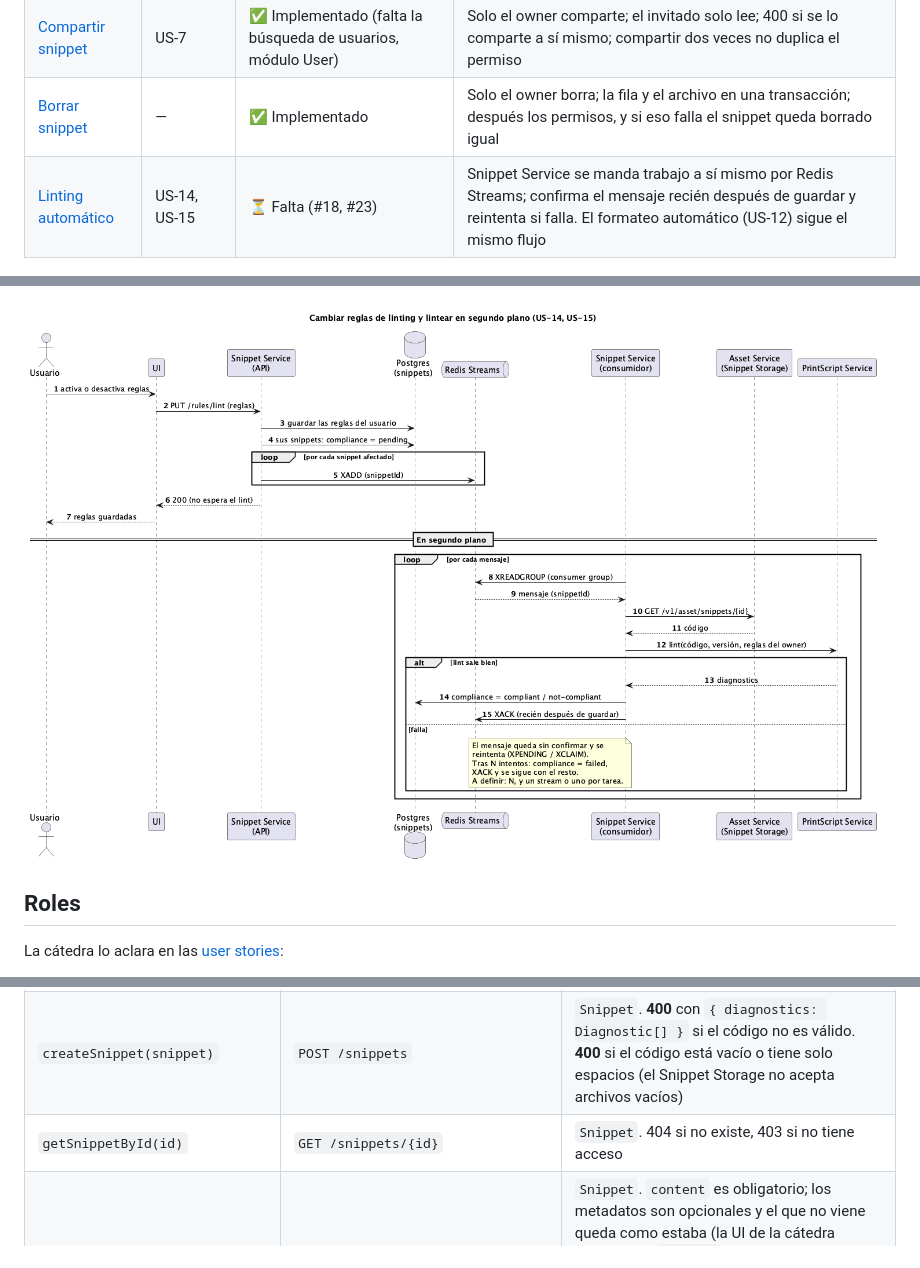
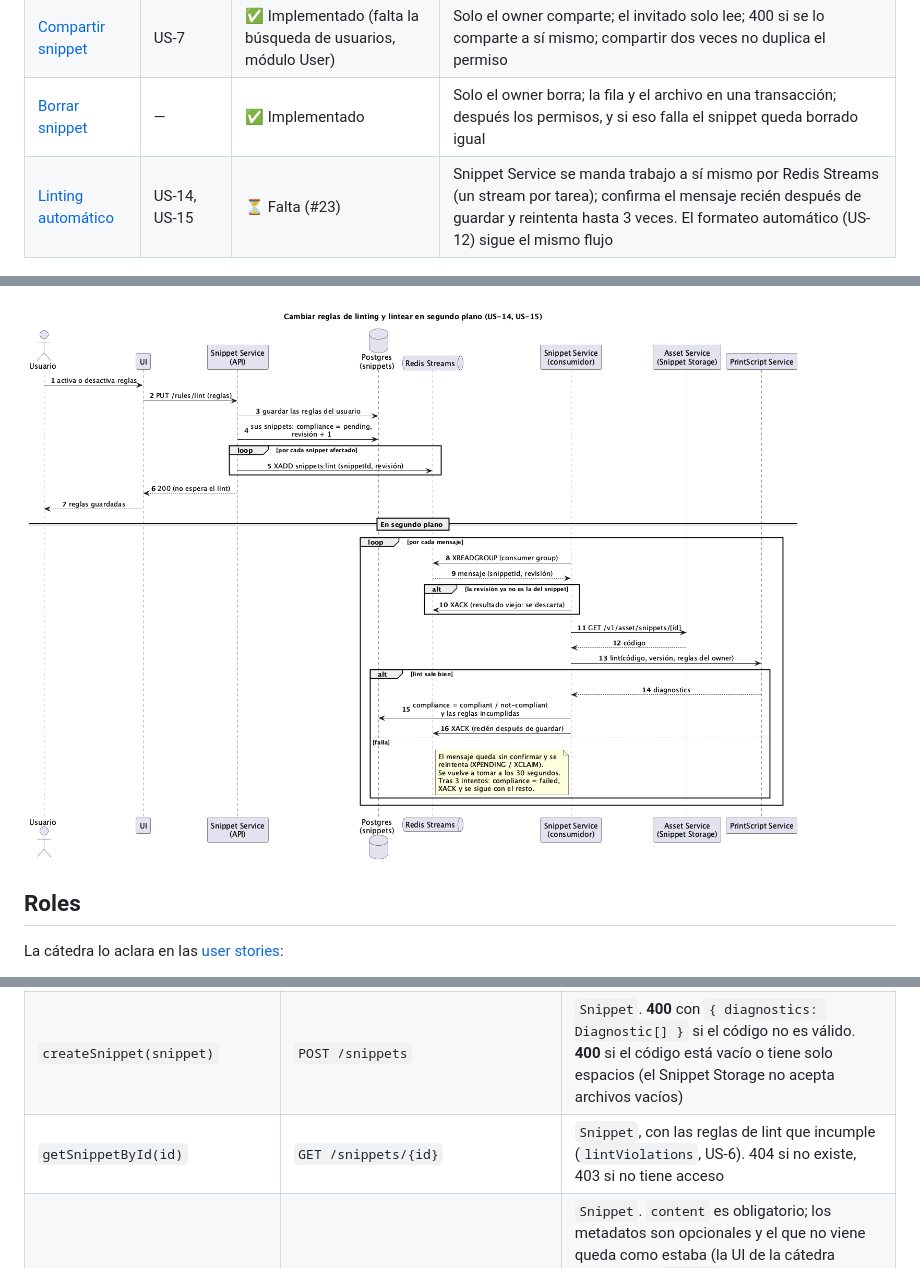
Before and after one commit to MartinaCousido/SnippetSearcher, a Markdown page: README.md, 3 parts joined by grey strips. GitHub-like rendering; pictures changed too: docs/diagramas/flujos/secuencia-linting-automatico.png.

Commit message:
docs: registra los streams y los reintentos de Redis y las reglas incumplidas (#75)
Refs: #49, #23

```diff
--- a/README.md
+++ b/README.md
@@ -220,7 +220,7 @@ Los flujos más importantes, en PlantUML dentro de [`docs/diagramas/flujos/`](do
 | [Actualizar snippet](docs/diagramas/flujos/secuencia-actualizar-snippet.puml) | US-2, US-4, US-16 | ✅ Implementado (falta el lint, #23) | Solo el owner edita; misma validación que crear; si falla guardar el código, los metadatos no cambian; los tests corren después y no revierten el cambio |
 | [Compartir snippet](docs/diagramas/flujos/secuencia-compartir-snippet.puml) | US-7 | ✅ Implementado (falta la búsqueda de usuarios, módulo User) | Solo el owner comparte; el invitado solo lee; 400 si se lo comparte a sí mismo; compartir dos veces no duplica el permiso |
 | [Borrar snippet](docs/diagramas/flujos/secuencia-borrar-snippet.puml) | — | ✅ Implementado | Solo el owner borra; la fila y el archivo en una transacción; después los permisos, y si eso falla el snippet queda borrado igual |
-| [Linting automático](docs/diagramas/flujos/secuencia-linting-automatico.puml) | US-14, US-15 | ⏳ Falta (#18, #23) | Snippet Service se manda trabajo a sí mismo por Redis Streams; confirma el mensaje recién después de guardar y reintenta si falla. El formateo automático (US-12) sigue el mismo flujo |
+| [Linting automático](docs/diagramas/flujos/secuencia-linting-automatico.puml) | US-14, US-15 | ⏳ Falta (#23) | Snippet Service se manda trabajo a sí mismo por Redis Streams (un stream por tarea); confirma el mensaje recién después de guardar y reintenta hasta 3 veces. El formateo automático (US-12) sigue el mismo flujo |
 
 ![Crear snippet](docs/diagramas/flujos/secuencia-crear-snippet.png)
 
@@ -363,7 +363,7 @@ CORS es la regla del navegador que decide si una página puede llamar a una API
 |---|---|---|
 | `listSnippetDescriptors(page, pageSize, name?)` | `GET /snippets?page=&page_size=&name=` | `{ page, page_size, count, snippets: Snippet[] }`. `page` empieza en 0 y `page_size` va de 1 a 100. `name` filtra por nombre (contiene, sin distinguir mayúsculas). Ordenado por nombre. `relation=owner\|shared\|all` elige propios, compartidos o ambos; la UI no lo manda, así que por defecto son ambos |
 | `createSnippet(snippet)` | `POST /snippets` | `Snippet`. **400** con `{ diagnostics: Diagnostic[] }` si el código no es válido. **400** si el código está vacío o tiene solo espacios (el Snippet Storage no acepta archivos vacíos) |
-| `getSnippetById(id)` | `GET /snippets/{id}` | `Snippet`. 404 si no existe, 403 si no tiene acceso |
+| `getSnippetById(id)` | `GET /snippets/{id}` | `Snippet`, con las reglas de lint que incumple (`lintViolations`, US-6). 404 si no existe, 403 si no tiene acceso |
 | `updateSnippetById(id, {content})` | `PUT /snippets/{id}` con `{ content, name?, description?, language?, version? }` | `Snippet`. `content` es obligatorio; los metadatos son opcionales y el que no viene queda como estaba (la UI de la cátedra manda solo `content`, pero la US-2 permite cambiar todos). Si cambian el lenguaje o la versión, se valida con los nuevos. Misma validación y errores que crear: si es inválido, no se cambia nada. El snippet vuelve a `pending`. 404 si no existe, 403 si no es el owner |
 | `deleteSnippet(id)` | `DELETE /snippets/{id}` | 204. Solo el owner: 403 si no lo es, 404 si no existe. Borra la fila, el archivo del Snippet Storage y los permisos del snippet en Permission Service. Si borrar los permisos falla, el snippet queda borrado igual |
 | `shareSnippet(snippetId, userId)` | `POST /permissions/{snippetId}/share` y después `GET /snippets/{snippetId}` | El `Snippet` |
```
Also changed, not shown: other parts of README.md (+4 -3 lines), 1 other file.
